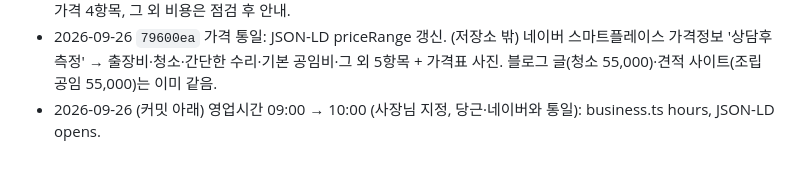
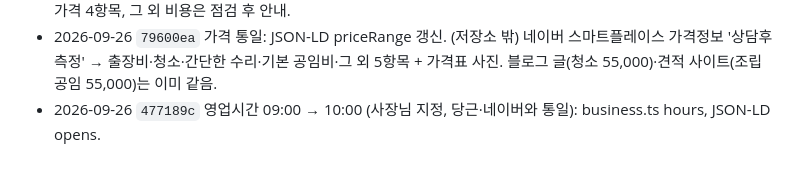
Before and after one commit to themeg87/bucoms_web, a Markdown page: WORKLOG.md, the part around the change. Rendered like a GitHub page.

Commit message:
docs: 작업 기록 갱신
Co-Authored-By: Claude Opus 5.5 <noreply@anthropic.com>

```diff
--- a/WORKLOG.md
+++ b/WORKLOG.md
@@ -79,4 +79,4 @@ git push origin main                         # 토큰은 ~/.config/git/bucoms_cr
 - 2026-09-26 13:20 "부산컴퓨터수리" 검색 대응: 홈·컴퓨터수리 페이지 제목·h1·설명에 "부산 컴퓨터수리" 정확 문구, LocalBusiness JSON-LD 에 knowsAbout·hasOfferCatalog(서비스 6)·sameAs(blog.bucoms.com), 서비스 페이지 6개에 Service + FAQPage JSON-LD(`pageMeta().structuredData` → prerender). geo 는 정확한 좌표가 없어 생략.
 - 2026-09-26 `cee5745` 가격 개편 반영: 홈 비용 안내 4칸(출장비·청소·간단한 수리·기본 공임비), 컴퓨터수리 페이지 가격 4항목, 그 외 비용은 점검 후 안내.
 - 2026-09-26 `79600ea` 가격 통일: JSON-LD priceRange 갱신. (저장소 밖) 네이버 스마트플레이스 가격정보 '상담후측정' → 출장비·청소·간단한 수리·기본 공임비·그 외 5항목 + 가격표 사진. 블로그 글(청소 55,000)·견적 사이트(조립 공임 55,000)는 이미 같음.
-- 2026-09-26 (커밋 아래) 영업시간 09:00 → 10:00 (사장님 지정, 당근·네이버와 통일): business.ts hours, JSON-LD opens.
+- 2026-09-26 `477189c` 영업시간 09:00 → 10:00 (사장님 지정, 당근·네이버와 통일): business.ts hours, JSON-LD opens.
```
